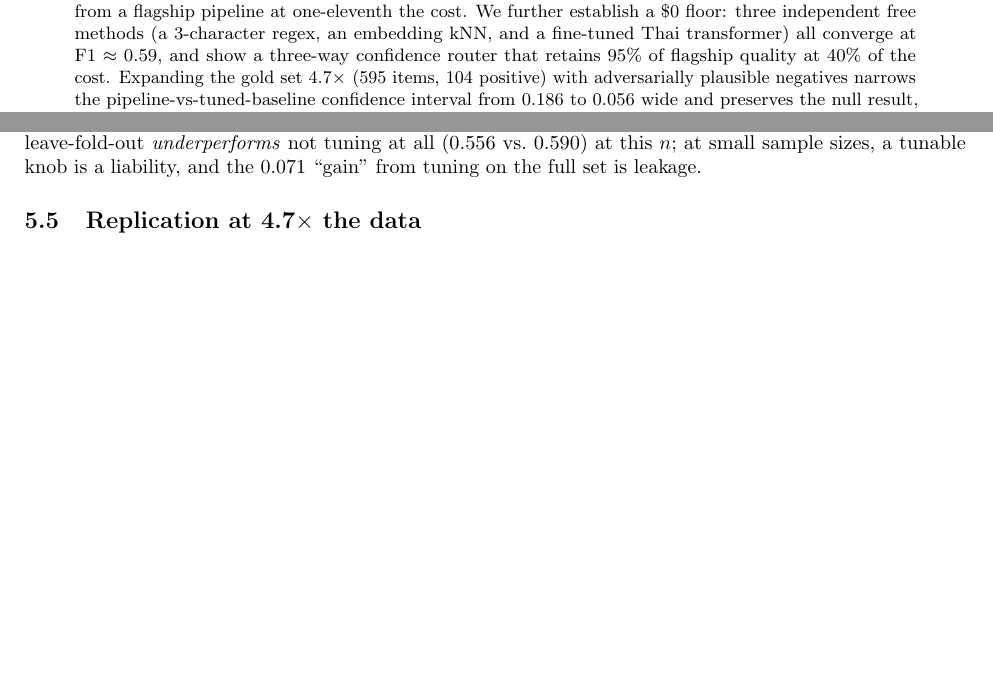
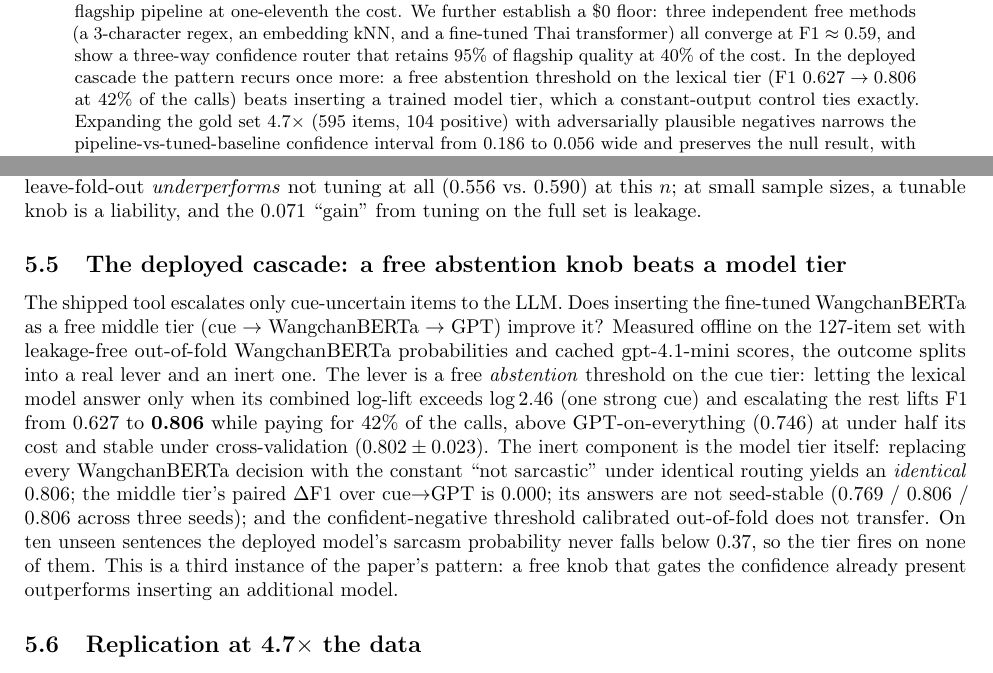
Before and after one commit to Thanaphumi2006/Cost-Aware-Multi-Agent-LLM-Evaluation-for-Thai-Sarcasm-Detection, a LaTeX paper (docs/paper.tex): two parts of pages 1 and 3 of 4 before the commit and two parts of pages 1 and 3 of 5 after it, joined at a grey line, cut so that both start at the same text, the shorter picture padded with empty space. Compiled offline with pdfLaTeX.

Commit message:
paper: add finding 21 (deployed cascade) to the source
Adds a Results subsection plus one-line mentions in the abstract and
conclusion: a free abstention threshold on the cue tier lifts F1 0.627->0.806
at 42% of the calls, while a WangchanBERTa middle tier is inert (a constant
"not sarcastic" control ties it exactly, dF1 0.000, not seed-stable, threshold
does not transfer). It is a third instance of the paper's thesis.

Source-only. No LaTeX toolchain in this environment, so docs/paper.pdf is NOT
regenerated and is now stale; rebuild it (xelatex/lualatex for the Thai script,
or Overleaf) and eyeball before submitting. Static-checked: math delimiters
paired, braces balanced, environments matched, only base macros used.

Co-Authored-By: Claude Opus 4.8 <noreply@anthropic.com>

```diff
--- a/docs/paper.tex
+++ b/docs/paper.tex
@@ -30,7 +30,9 @@ flagship stays within a 0.05 F1 band, making a cheap single agent statistically
 from a flagship pipeline at one-eleventh the cost. We further establish a \$0 floor: three
 independent free methods (a 3-character regex, an embedding kNN, and a fine-tuned Thai transformer)
 all converge at F1 $\approx$ 0.59, and show a three-way confidence router that retains 95\% of
-flagship quality at 40\% of the cost. Expanding the gold set $4.7\times$ (595 items, 104 positive)
+flagship quality at 40\% of the cost. In the deployed cascade the pattern recurs once more: a free
+abstention threshold on the lexical tier (F1 $0.627 \to 0.806$ at 42\% of the calls) beats inserting
+a trained model tier, which a constant-output control ties exactly. Expanding the gold set $4.7\times$ (595 items, 104 positive)
 with adversarially plausible negatives narrows the pipeline-vs-tuned-baseline confidence interval
 from 0.186 to 0.056 wide and preserves the null result, with the point estimate now favouring the
 single agent ($-0.019$, 91\% chance the pipeline is not better) at $2.96\times$ the cost. At that
@@ -168,6 +170,23 @@ leave-fold-out \emph{underperforms} not tuning at all (0.556 vs.\ 0.590) at this
 sample sizes, a tunable knob is a liability, and the 0.071 ``gain'' from tuning on the full set is
 leakage.
 
+\subsection{The deployed cascade: a free abstention knob beats a model tier}
+The shipped tool escalates only cue-uncertain items to the LLM. Does inserting the fine-tuned
+WangchanBERTa as a free middle tier (cue $\to$ WangchanBERTa $\to$ GPT) improve it? Measured offline
+on the 127-item set with leakage-free out-of-fold WangchanBERTa probabilities and cached gpt-4.1-mini
+scores, the outcome splits into a real lever and an inert one. The lever is a free \emph{abstention}
+threshold on the cue tier: letting the lexical model answer only when its combined log-lift exceeds
+$\log 2.46$ (one strong cue) and escalating the rest lifts F1 from 0.627 to \textbf{0.806} while
+paying for 42\% of the calls, above GPT-on-everything (0.746) at under half its cost and stable under
+cross-validation ($0.802 \pm 0.023$). The inert component is the model tier itself: replacing every
+WangchanBERTa decision with the constant ``not sarcastic'' under identical routing yields an
+\emph{identical} 0.806; the middle tier's paired $\Delta$F1 over cue$\to$GPT is 0.000; its answers
+are not seed-stable (0.769 / 0.806 / 0.806 across three seeds); and the confident-negative threshold
+calibrated out-of-fold does not transfer. On ten unseen sentences the deployed model's sarcasm
+probability never falls below 0.37, so the tier fires on none of them. This is a third instance of
+the paper's pattern: a free knob that gates the confidence already present outperforms inserting an
+additional model.
+
 \subsection{Replication at 4.7$\times$ the data}\label{sec:repl}
 
 \begin{table}[h]\centering\small
```
Also changed, not shown: docs/paper.tex (7 more changed lines).
